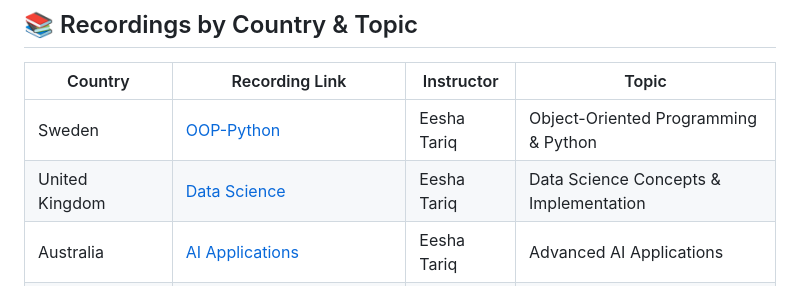
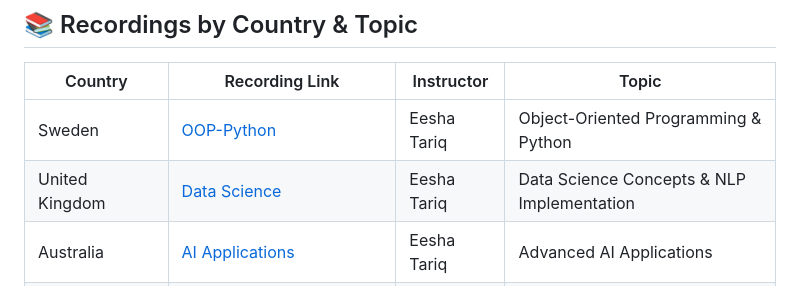
Before and after one commit to codewithEshaYoutube/Codingal, a Markdown page: recordings.md, the part around the change. GitHub-like rendering.

```diff
--- a/recordings.md
+++ b/recordings.md
@@ -19,7 +19,7 @@ This repository showcases my **international teaching portfolio** in advanced pr
 | Country       | Recording Link | Instructor | Topic |
 |---------------|----------------|--------|-------|
 | Sweden        | [OOP-Python](https://drive.google.com/file/d/1a0sqtZWAZVwqODbdU5CIp4BK3T3f5gv7/view?usp=sharing) | Eesha Tariq | Object-Oriented Programming & Python |
-| United Kingdom| [Data Science](https://drive.google.com/file/d/1rYYCb2wCP0KZq_Xpx2dGGT35WaMVAfIq/view?usp=sharing) | Eesha Tariq | Data Science Concepts & Implementation |
+| United Kingdom| [Data Science](https://drive.google.com/file/d/1rYYCb2wCP0KZq_Xpx2dGGT35WaMVAfIq/view?usp=sharing) | Eesha Tariq | Data Science Concepts &  NLP Implementation |
 | Australia     | [AI Applications](https://drive.google.com/file/d/15LHp0cpUx9XpQZQ4ldw9M6aul8jfyiu3/view?usp=sharing) | Eesha Tariq | Advanced AI Applications |
 | Australia     | [Advanced Python Game Building](https://drive.google.com/file/d/12-Y1ot_gEALG-mcO_KpgiG_ljfs5_XUm/view?usp=sharing) | Eesha Tariq | Game Development & Python |
 | Oman & Qatar  | [Game Development](https://drive.google.com/file/d/1xVNZVFF-YVdtDMEgT2ADVAJf76rz9iPi/view?usp=sharing) | Eesha Tariq | Full-Stack Game Development |
```
